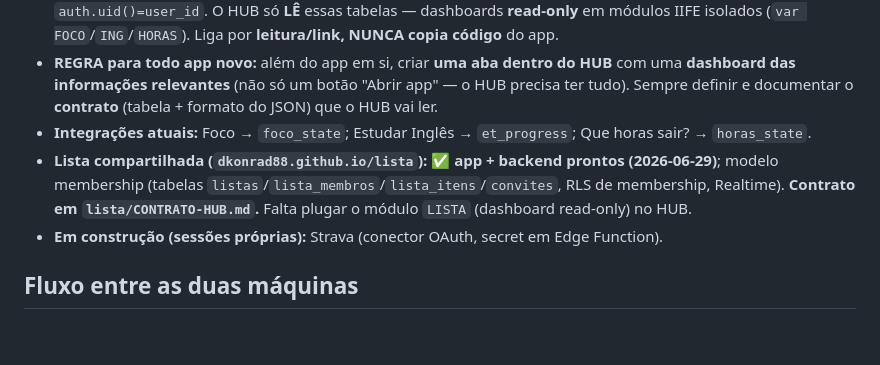
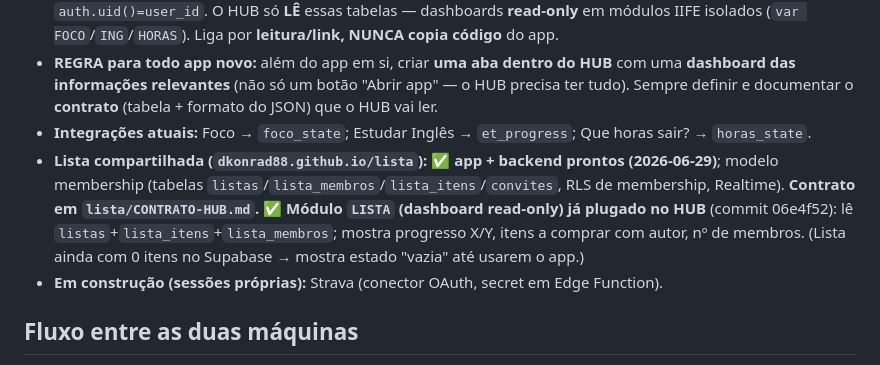
Before and after one commit to dKonrad88/hubpessoal, a Markdown page: CLAUDE.md, the part around one of its changes. Drawn GitHub-style; blank space fills up the shorter version.

Commit message:
CLAUDE.md: marca dashboard LISTA como plugado no HUB
O modulo LISTA ja estava no commit 06e4f52 (Mac) mas o CLAUDE.md dizia
"falta plugar". Conferido contra o schema real do Supabase (MCP) e
atualizado. Este push tambem leva o 06e4f52 (que estava local-ahead).

Co-Authored-By: Claude Opus 4.8 <noreply@anthropic.com>

```diff
--- a/CLAUDE.md
+++ b/CLAUDE.md
@@ -21,7 +21,7 @@ O dono tem vários apps pessoais e o **HUB é o painel central** deles.
 - **Cada app grava na SUA tabela** no Supabase (ex.: `foco_state`, `et_progress`, `horas_state`), com RLS `auth.uid()=user_id`. O HUB só **LÊ** essas tabelas — dashboards **read-only** em módulos IIFE isolados (`var FOCO`/`ING`/`HORAS`). Liga por **leitura/link, NUNCA copia código** do app.
 - **REGRA para todo app novo:** além do app em si, criar **uma aba dentro do HUB** com uma **dashboard das informações relevantes** (não só um botão "Abrir app" — o HUB precisa ter tudo). Sempre definir e documentar o **contrato** (tabela + formato do JSON) que o HUB vai ler.
 - **Integrações atuais:** Foco → `foco_state`; Estudar Inglês → `et_progress`; Que horas sair? → `horas_state`.
-- **Lista compartilhada (`dkonrad88.github.io/lista`):** ✅ **app + backend prontos (2026-06-29)**; modelo membership (tabelas `listas`/`lista_membros`/`lista_itens`/`convites`, RLS de membership, Realtime). **Contrato em `lista/CONTRATO-HUB.md`.** Falta plugar o módulo `LISTA` (dashboard read-only) no HUB.
+- **Lista compartilhada (`dkonrad88.github.io/lista`):** ✅ **app + backend prontos (2026-06-29)**; modelo membership (tabelas `listas`/`lista_membros`/`lista_itens`/`convites`, RLS de membership, Realtime). **Contrato em `lista/CONTRATO-HUB.md`.** ✅ **Módulo `LISTA` (dashboard read-only) já plugado no HUB** (commit 06e4f52): lê `listas`+`lista_itens`+`lista_membros`; mostra progresso X/Y, itens a comprar com autor, nº de membros. (Lista ainda com 0 itens no Supabase → mostra estado "vazia" até usarem o app.)
 - **Em construção (sessões próprias):** Strava (conector OAuth, secret em Edge Function).
 
 ## Fluxo entre as duas máquinas
```
Also changed, not shown: other parts of CLAUDE.md (+1 -0 lines).
